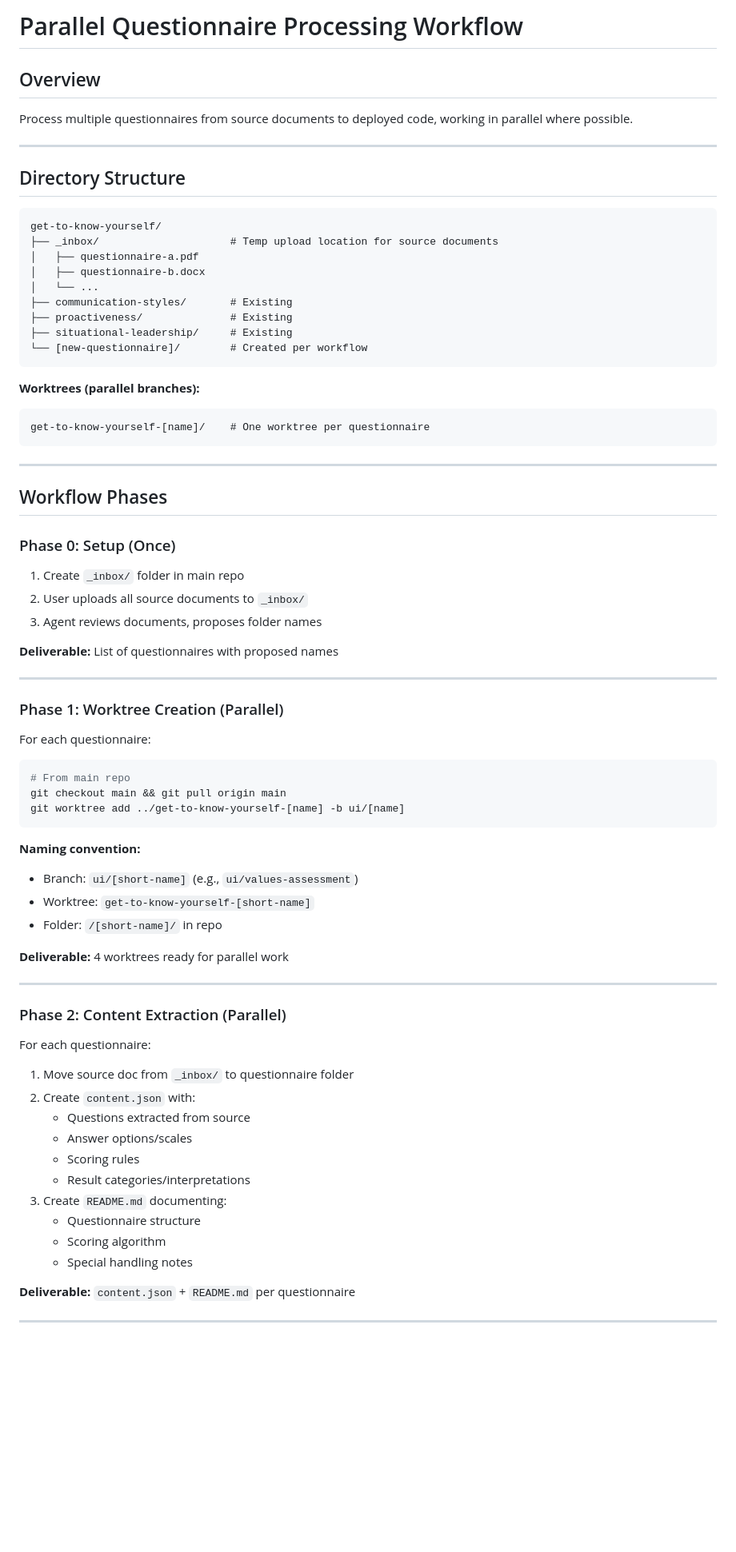
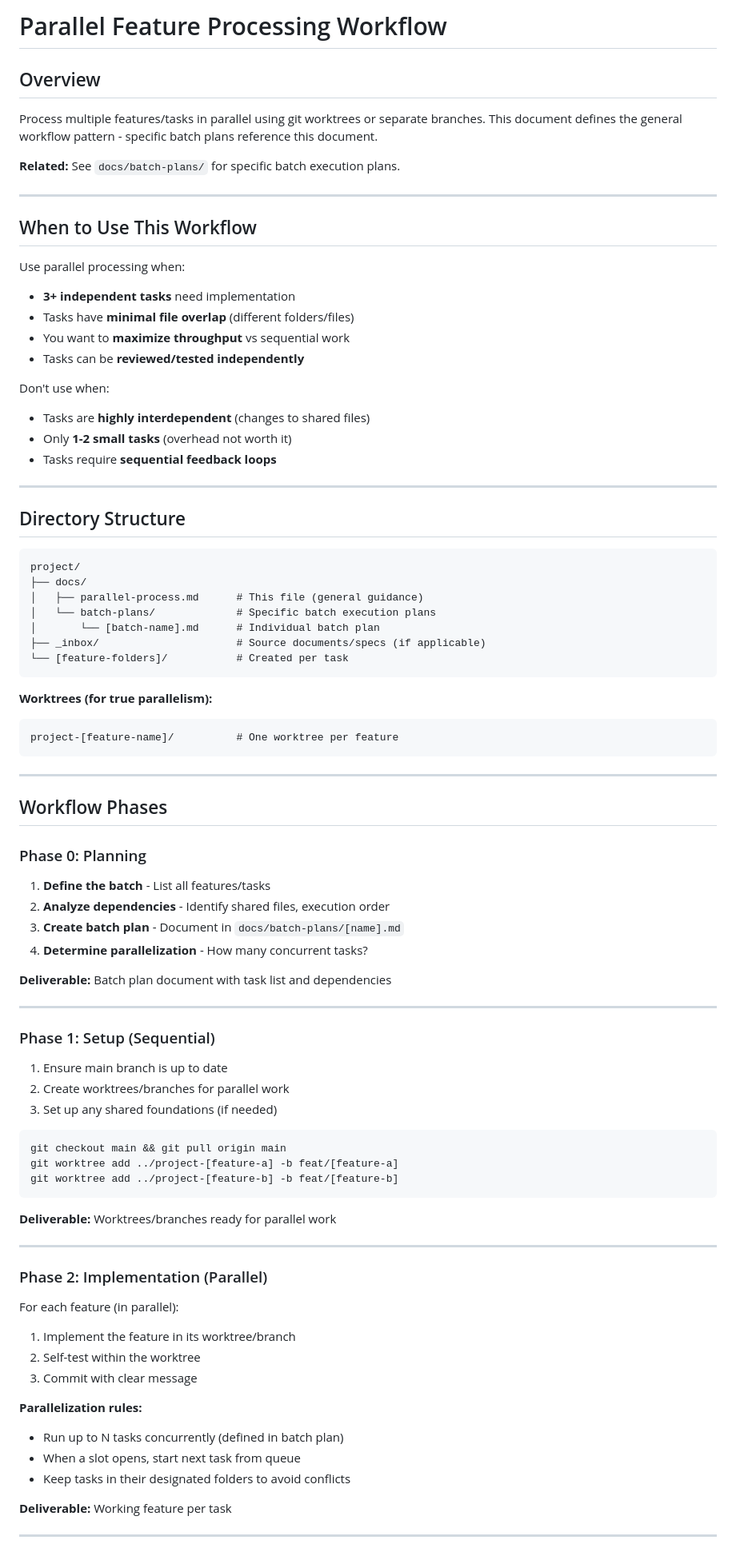
Before and after one commit to rachelebner/get-to-know-yourself, a Markdown page: docs/parallel-process.md, the part around one of its changes. Shown at 80% size. Drawn GitHub-style; blank space fills up the shorter version.

````diff
--- a/docs/parallel-process.md
+++ b/docs/parallel-process.md
@@ -1,79 +1,90 @@
-# Parallel Questionnaire Processing Workflow
+# Parallel Feature Processing Workflow
 
 ## Overview
 
-Process multiple questionnaires from source documents to deployed code, working in parallel where possible.
+Process multiple features/tasks in parallel using git worktrees or separate branches. This document defines the general workflow pattern - specific batch plans reference this document.
+
+**Related:** See `docs/batch-plans/` for specific batch execution plans.
+
+---
+
+## When to Use This Workflow
+
+Use parallel processing when:
+- **3+ independent tasks** need implementation
+- Tasks have **minimal file overlap** (different folders/files)
+- You want to **maximize throughput** vs sequential work
+- Tasks can be **reviewed/tested independently**
+
+Don't use when:
+- Tasks are **highly interdependent** (changes to shared files)
+- Only **1-2 small tasks** (overhead not worth it)
+- Tasks require **sequential feedback loops**
 
 ---
 
 ## Directory Structure
 
 ```
-get-to-know-yourself/
-├── _inbox/                     # Temp upload location for source documents
-│   ├── questionnaire-a.pdf
-│   ├── questionnaire-b.docx
-│   └── ...
-├── communication-styles/       # Existing
-├── proactiveness/              # Existing
-├── situational-leadership/     # Existing
-└── [new-questionnaire]/        # Created per workflow
+project/
+├── docs/
+│   ├── parallel-process.md      # This file (general guidance)
+│   └── batch-plans/             # Specific batch execution plans
+│       └── [batch-name].md      # Individual batch plan
+├── _inbox/                      # Source documents/specs (if applicable)
+└── [feature-folders]/           # Created per task
 ```
 
-**Worktrees (parallel branches):**
+**Worktrees (for true parallelism):**
 ```
-get-to-know-yourself-[name]/    # One worktree per questionnaire
+project-[feature-name]/          # One worktree per feature
 ```
 
 ---
 
 ## Workflow Phases
 
-### Phase 0: Setup (Once)
+### Phase 0: Planning
 
-1. Create `_inbox/` folder in main repo
-2. User uploads all source documents to `_inbox/`
-3. Agent reviews documents, proposes folder names
+1. **Define the batch** - List all features/tasks
+2. **Analyze dependencies** - Identify shared files, execution order
+3. **Create batch plan** - Document in `docs/batch-plans/[name].md`
+4. **Determine parallelization** - How many concurrent tasks?
 
-**Deliverable:** List of questionnaires with proposed names
+**Deliverable:** Batch plan document with task list and dependencies
 
 ---
 
-### Phase 1: Worktree Creation (Parallel)
+### Phase 1: Setup (Sequential)
 
-For each questionnaire:
+1. Ensure main branch is up to date
+2. Create worktrees/branches for parallel work
+3. Set up any shared foundations (if needed)
 
 ```bash
-# From main repo
 git checkout main && git pull origin main
-git worktree add ../get-to-know-yourself-[name] -b ui/[name]
+git worktree add ../project-[feature-a] -b feat/[feature-a]
+git worktree add ../project-[feature-b] -b feat/[feature-b]
 ```
 
-**Naming convention:**
-- Branch: `ui/[short-name]` (e.g., `ui/values-assessment`)
-- Worktree: `get-to-know-yourself-[short-name]`
-- Folder: `/[short-name]/` in repo
-
-**Deliverable:** 4 worktrees ready for parallel work
+**Deliverable:** Worktrees/branches ready for parallel work
 
 ---
 
-### Phase 2: Content Extraction (Parallel)
+### Phase 2: Implementation (Parallel)
 
-For each questionnaire:
+For each feature (in parallel):
 
-1. Move source doc from `_inbox/` to questionnaire folder
-2. Create `content.json` with:
-   - Questions extracted from source
-   - Answer options/scales
-   - Scoring rules
-   - Result categories/interpretations
-3. Create `README.md` documenting:
-   - Questionnaire structure
-   - Scoring algorithm
-   - Special handling notes
+1. Implement the feature in its worktree/branch
+2. Self-test within the worktree
+3. Commit with clear message
 
-**Deliverable:** `content.json` + `README.md` per questionnaire
+**Parallelization rules:**
+- Run up to N tasks concurrently (defined in batch plan)
+- When a slot opens, start next task from queue
+- Keep tasks in their designated folders to avoid conflicts
+
+**Deliverable:** Working feature per task
 
 ---
 
````
Also changed, not shown: other parts of docs/parallel-process.md (+120 -90 lines), docs/batch-plans/p2-p3-features.md (added, +252 -0 lines), docs/questionnaire-patterns.md (added, +156 -0 lines).
